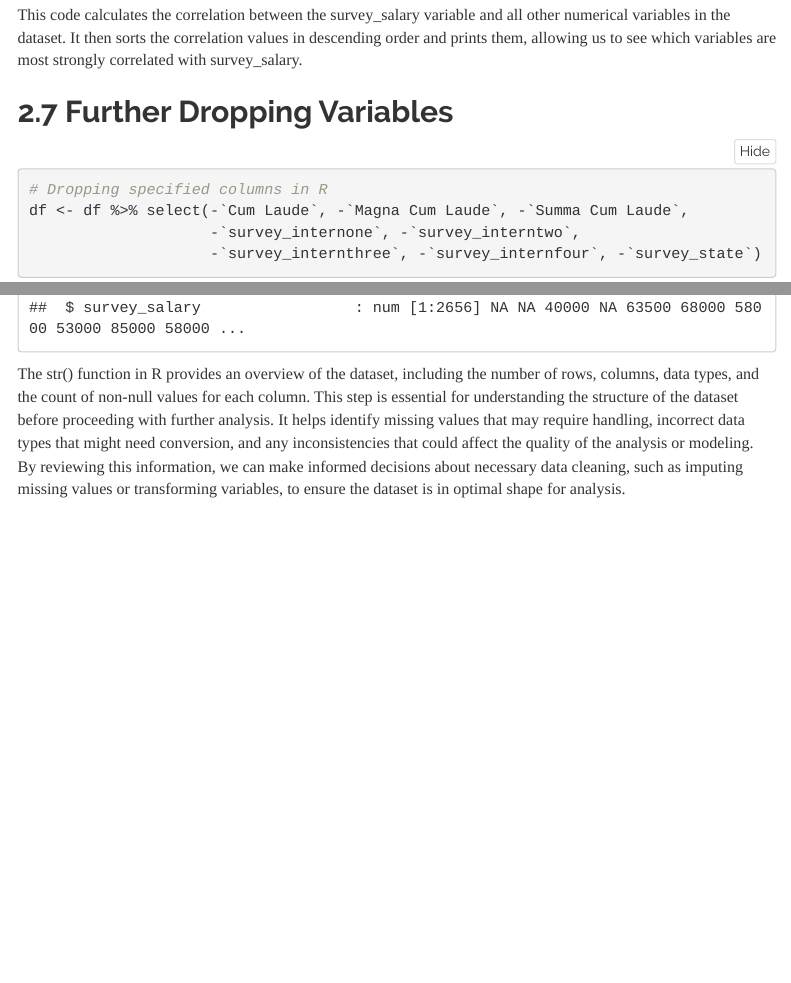
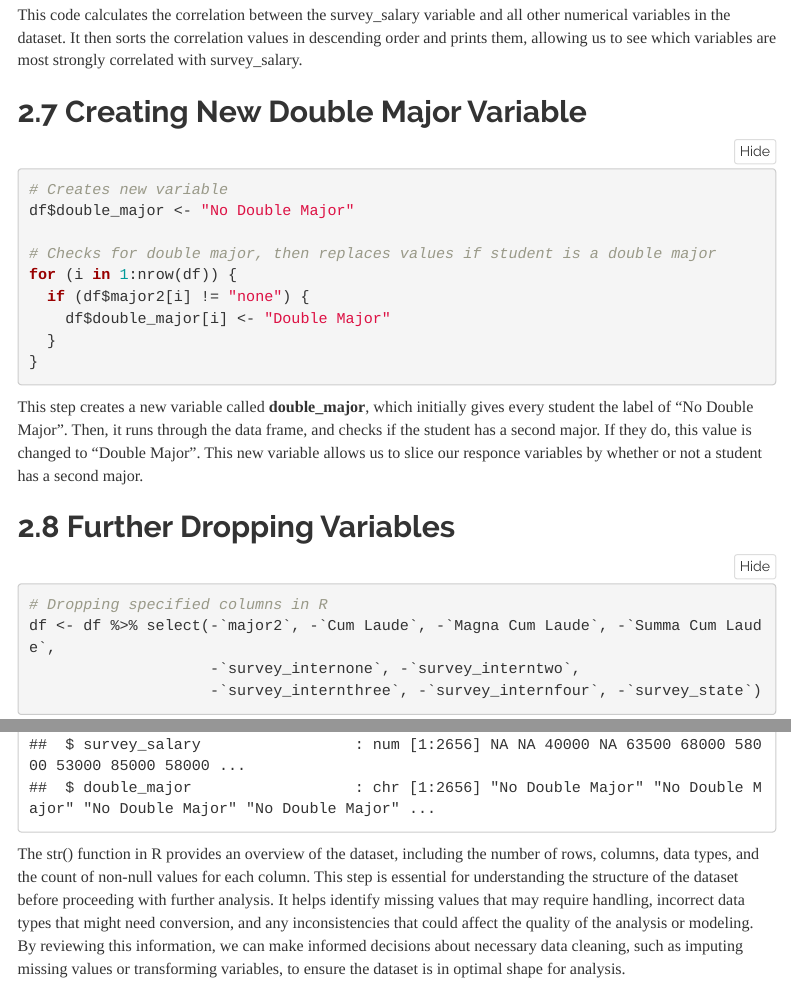
Before and after one commit to oakleynb/ISA616-Project2-Group-8, an R Markdown document (Student Success Data Analysis.Rmd): the page in a window 1100 px wide, from 9690 px down, and a second part further down, joined at a grey line. Rendered offline with R 4.5, knitr and Pandoc, with nearby package versions; menus at the side of the page are left out.

Commit message:
Update Student Success Data Analysis.Rmd

````diff
--- a/Student Success Data Analysis.Rmd
+++ b/Student Success Data Analysis.Rmd
@@ -184,11 +184,28 @@ print(correlation_with_salary)
 
 This code calculates the correlation between the survey_salary variable and all other numerical variables in the dataset. It then sorts the correlation values in descending order and prints them, allowing us to see which variables are most strongly correlated with survey_salary.
 
+## Creating New Double Major Variable
+
+```{r}
+# Creates new variable
+df$double_major <- "No Double Major"
+
+# Checks for double major, then replaces values if student is a double major
+for (i in 1:nrow(df)) {
+  if (df$major2[i] != "none") {
+    df$double_major[i] <- "Double Major"
+  }
+}
+```
+
+This step creates a new variable called **double_major**, which initially gives every student the label of "No Double Major". Then, it runs through the data frame, and checks if the student has a second major. If they do, this value is changed to "Double Major". This new variable allows us to slice our responce variables by whether or not a student has a second major.
+
+
 ## Further Dropping Variables
 
 ```{r}
 # Dropping specified columns in R
-df <- df %>% select(-`Cum Laude`, -`Magna Cum Laude`, -`Summa Cum Laude`,
+df <- df %>% select(-`major2`, -`Cum Laude`, -`Magna Cum Laude`, -`Summa Cum Laude`,
                     -`survey_internone`, -`survey_interntwo`,
                     -`survey_internthree`, -`survey_internfour`, -`survey_state`)
 ```
````
Also changed, not shown: Student Success Data Analysis.Rmd (2 more changed lines).
